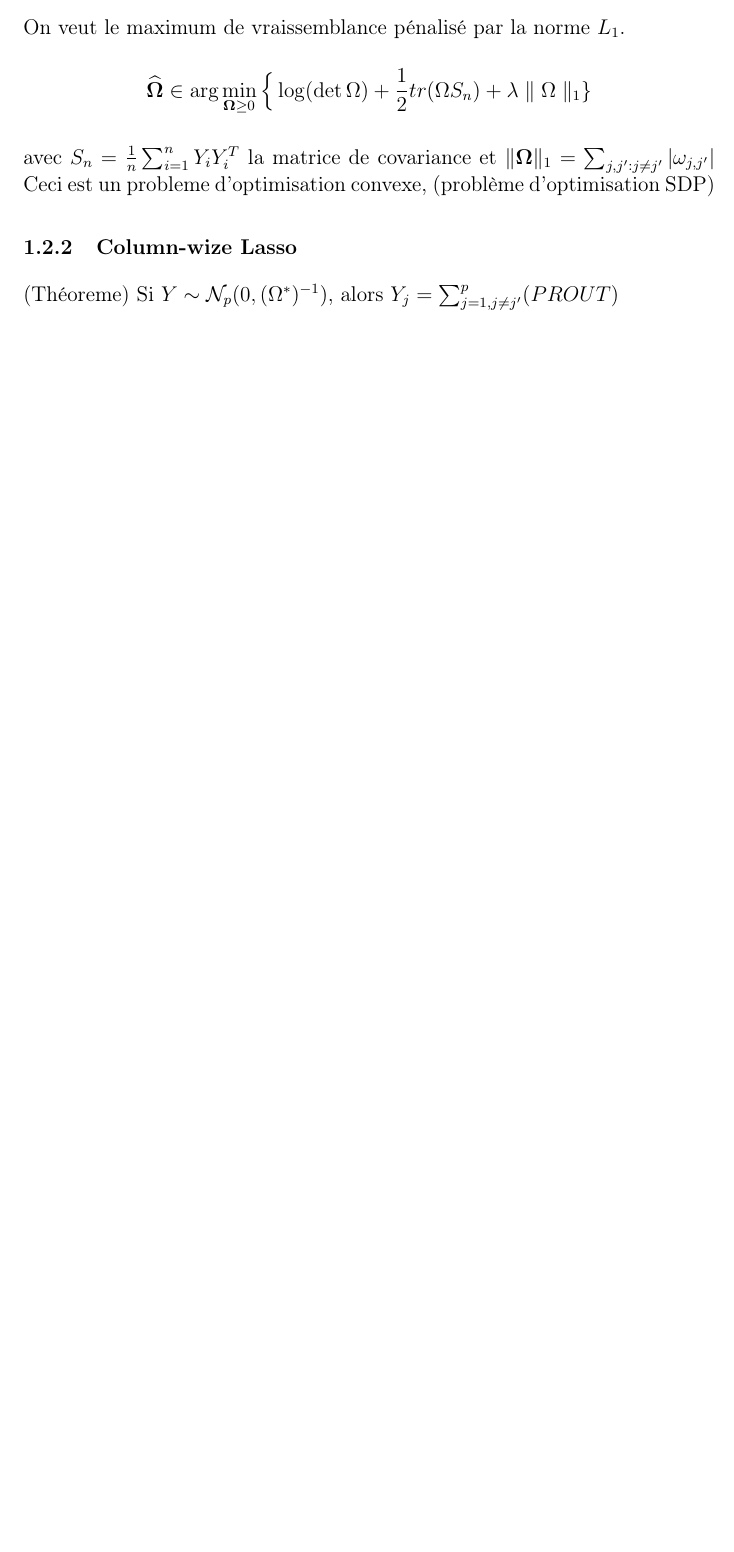
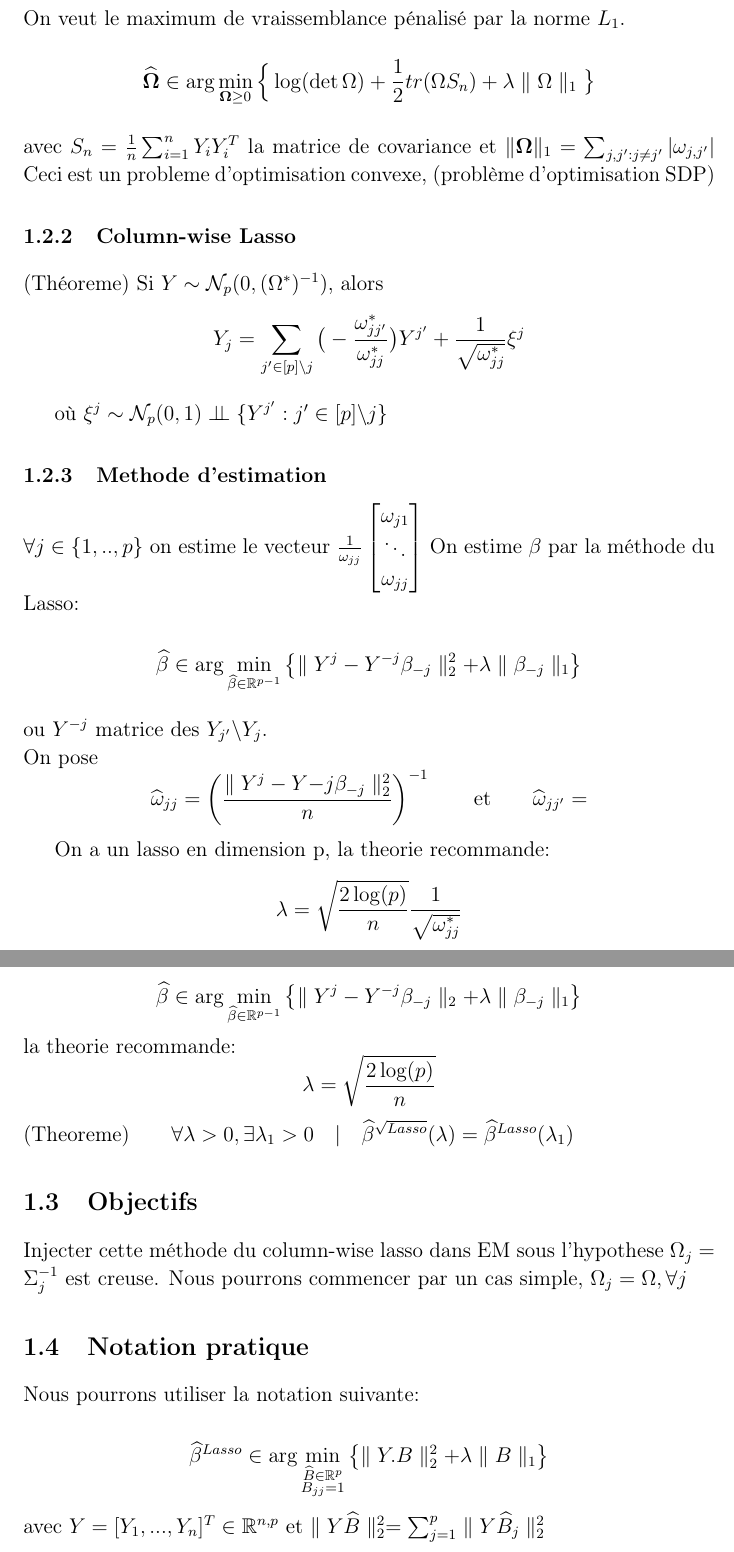
Before and after one commit to mehdisebbar/kl-aggregation, a LaTeX document (ObjectifsThese/ObjectifsThese.tex): part of page 2 of 2 before the commit and two parts of pages 2 and 3 of 3 after it, the two joined at a grey line, cut so that both start at the same text, the shorter picture padded with empty space. Compiled offline with pdfLaTeX.

Commit message:
draft complet

```diff
--- a/ObjectifsThese/ObjectifsThese.tex
+++ b/ObjectifsThese/ObjectifsThese.tex
@@ -103,7 +106,7 @@ On veut le maximum de vraissemblance pénalisé par la norme $L_1$.
 
 $$
 \hat\bOmega \in \text{arg}\min_{\bOmega\geq0\\}
-\Big\{\log(\det\Omega)+\frac12 tr (\Omega S_n)+\lambda\parallel\Omega\parallel_1 \}
+\Big\{\log(\det\Omega)+\frac12 tr (\Omega S_n)+\lambda\parallel\Omega\parallel_1 \big\}
 $$
 \\
 avec $S_n=\frac1n\sum_{i=1}^nY_iY_i^T$ la matrice de covariance et
@@ -111,9 +114,63 @@ $\|\bOmega\|_1= \sum_{j,j':j\not=j'}|\omega_{j,j'}|$
 Ceci est un probleme d'optimisation convexe, (problème d'optimisation SDP)
 
 
-\subsubsection{Column-wize Lasso}
+\subsubsection{Column-wise Lasso}
 
 (Théoreme)
-Si $Y\sim\mathcal N_p(0,(\Omega^*)^{-1})$, alors $Y_j=\sum_{j=1,j\not=j'}^p(PROUT)$
+Si $Y\sim\mathcal N_p(0,(\Omega^*)^{-1})$, alors
+$$Y_j=\sum_{j'\in[p]\backslash j}\big(-\frac{\omega_{jj'}^*}{\omega_{jj}^*}\big)Y^{j'}+\frac1{\sqrt{\omega_{jj}^*}}\xi^j
+$$
+
+où $\xi^j\sim\mathcal N_p(0,1)\ci \{Y^{j'}:j'\in[p]\backslash j\}$
+
+\subsubsection{Methode d'estimation}
+$\forall j \in \{1,..,p\}$ on estime le vecteur $\frac1{\omega_{jj}}\begin{bmatrix}
+\omega_{j1} \\
+\ddots\\
+\omega_{jj} \end{bmatrix}$
+ On estime $\beta$ par la méthode du Lasso:
+
+ $$
+\hat\beta \in \text{arg}\min_{\hat\beta\in\RR^{p-1}}
+\left\{\parallel Y^j-Y^{-j}\beta_{-j}\parallel_2^2+\lambda\parallel\beta_{-j}\parallel_1 \right\}
+$$
+\\
+ou $Y^{-j}$ matrice des $Y_{j'}\backslash Y_j$.
+\\
+On pose
+$$
+\hat\omega_{jj}=\left(\frac{\parallel Y^j-Y{-j}\beta_{-j}\parallel_2^2}{n}\right)^{-1} \qquad \text{et} \qquad \hat\omega_{jj'}=
+$$
+
+On a un lasso en dimension p, la theorie recommande:
+$$
+\lambda=\sqrt{ \frac{2\log(p)}{n}}\frac{1}{\sqrt{\omega_{jj}^*}}
+$$
+
+\subsubsection{Square-root Lasso}
+ $$
+\hat\beta \in \text{arg}\min_{\hat\beta\in\RR^{p-1}}
+\left\{\parallel Y^j-Y^{-j}\beta_{-j}\parallel_2+\lambda\parallel\beta_{-j}\parallel_1 \right\}
+$$
+la theorie recommande:
+$$
+\lambda=\sqrt{ \frac{2\log(p)}{n}}
+$$
+(Theoreme)\qquad$\forall\lambda>0, \exists\lambda_1>0\quad|\quad\hat\beta^{\sqrt{Lasso}}(\lambda)=\hat\beta^{Lasso}(\lambda_1)$
+
+\subsection{Objectifs}
+
+Injecter cette méthode du column-wise lasso dans EM sous l'hypothese $\Omega_j=\Sigma_j^{-1}$ est creuse. Nous pourrons commencer par un cas simple, $\Omega_j=\Omega,\forall j$
+
+\subsection{Notation pratique}
+
+Nous pourrons utiliser la notation suivante:
+
+ $$
+\hat\beta^{Lasso} \in \text{arg}\min_{\substack{\hat B\in\RR^{p}\\B_{jj}=1}}
+\left\{\parallel Y.B \parallel_2^2+\lambda \parallel B \parallel_1 \right\}
+$$
+avec $Y=[Y_1,...,Y_n]^T\in\RR^{n,p}$ et $\parallel Y\hat B\parallel_2^2=\sum_{j=1}^p\parallel Y\hat B_j\parallel_2^2$
+
 
 \end{document}
```
Also changed, not shown: ObjectifsThese/ObjectifsThese.tex (13 more changed lines).
